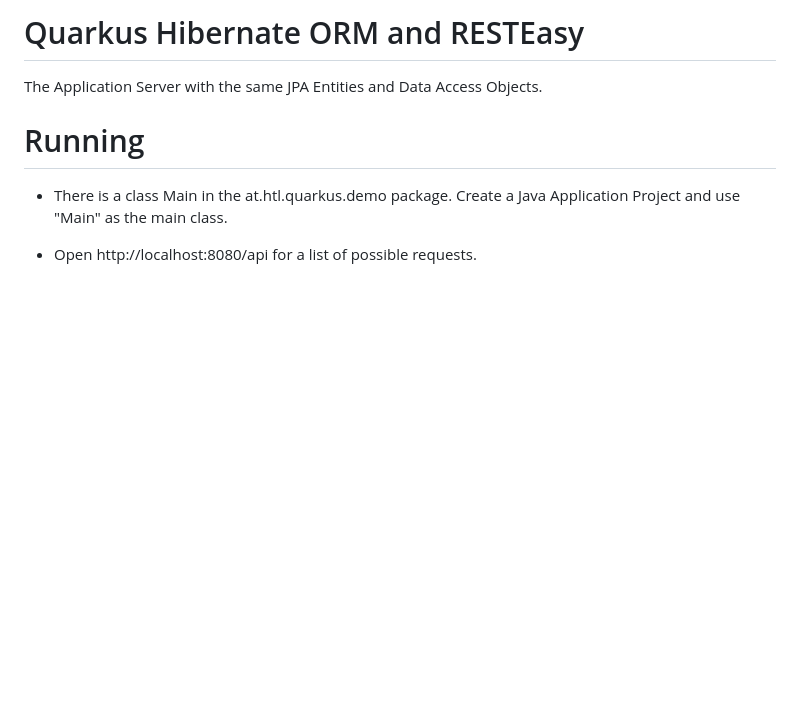
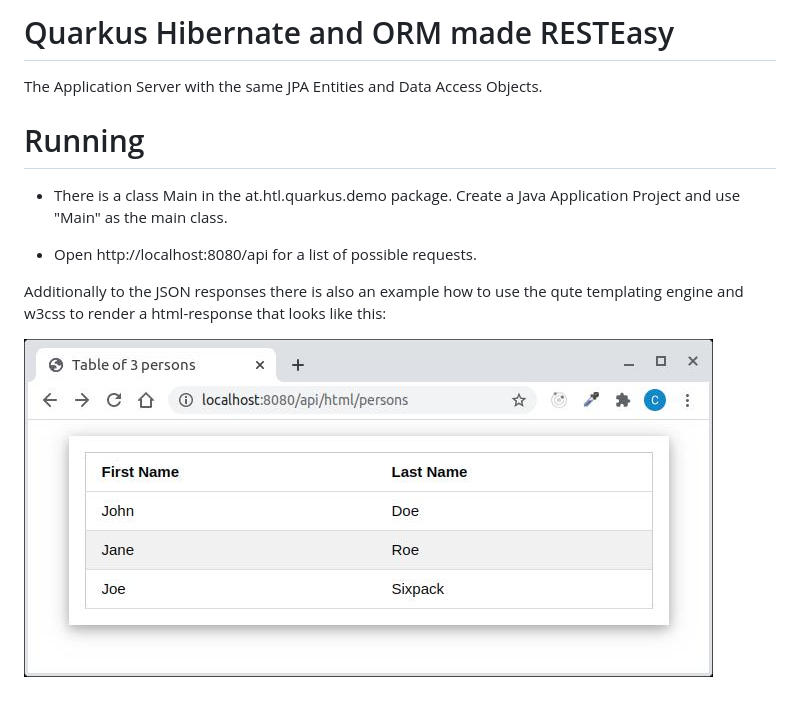
Before and after one commit to AgrarAktionen/CI-CD, a Markdown page: appsrv/README.md, the part around the change. GitHub-like rendering; pictures changed too: appsrv/documentation/images/table-in-browser.jpg (added); blank space fills up the shorter version.

Commit message:
improved documentation

```diff
--- a/appsrv/README.md
+++ b/appsrv/README.md
@@ -1,4 +1,4 @@
-# Quarkus Hibernate ORM and RESTEasy
+# Quarkus Hibernate and ORM made RESTEasy
 
 The Application Server with the same JPA Entities and Data Access Objects.
 
@@ -8,3 +8,7 @@ Running
 - There is a class Main in the at.htl.quarkus.demo package. Create a Java Application Project and use "Main" as the main class.
 
 - Open http://localhost:8080/api for a list of possible requests.
+
+Additionally to the JSON responses there is also an example how to use the qute templating engine and w3css to render a html-response that looks like this:
+
+![result of the html template generation](./documentation/images/table-in-browser.jpg)
```
